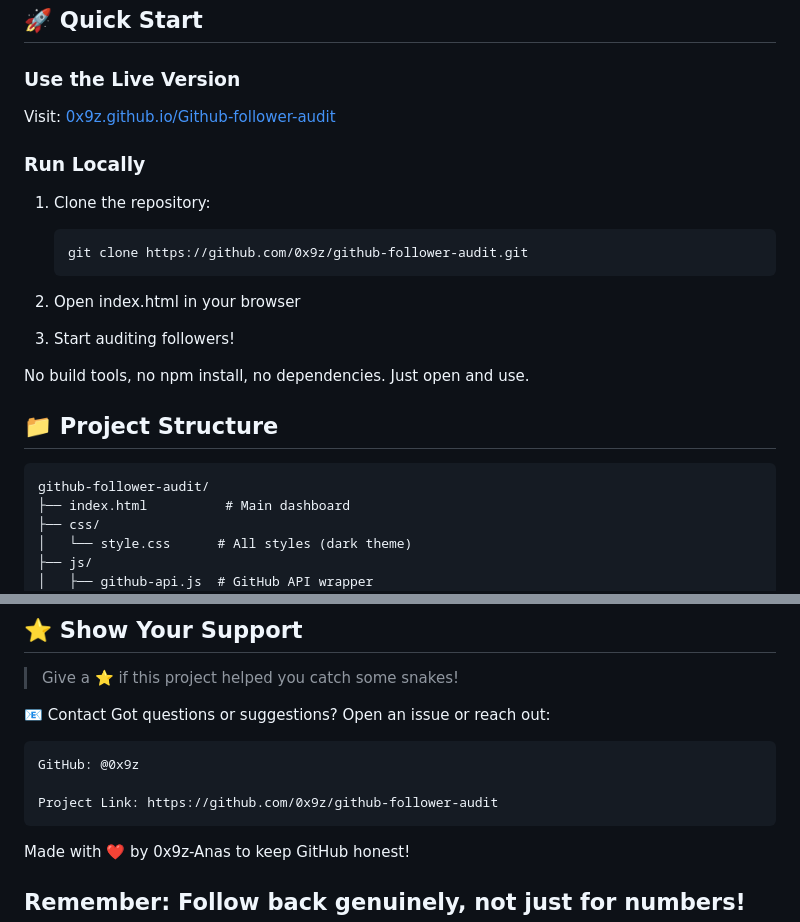
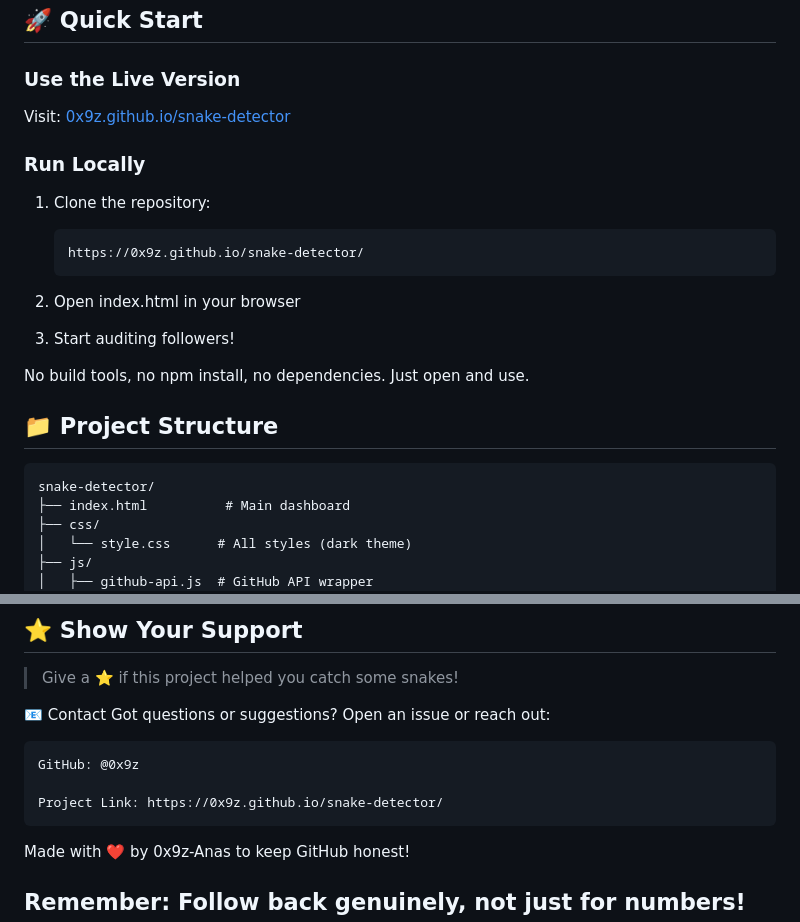
Before and after one commit to 0x9z/Github-follower-audit, a Markdown page: README.md, 2 parts joined by grey strips. Drawn GitHub-style.

````diff
--- a/README.md
+++ b/README.md
@@ -33,12 +33,12 @@
 ## 🚀 Quick Start
 
 ### Use the Live Version
-Visit: [0x9z.github.io/Github-follower-audit](https://0x9z.github.io/Github-follower-audit/)
+Visit: [0x9z.github.io/snake-detector](https://0x9z.github.io/snake-detector/)
 
 ### Run Locally
 1. Clone the repository:
    ```
-   git clone https://github.com/0x9z/github-follower-audit.git
+   https://0x9z.github.io/snake-detector/
    ```
 
 2. Open index.html in your browser
@@ -50,7 +50,7 @@ No build tools, no npm install, no dependencies. Just open and use.
 
 ## 📁 Project Structure
    ```
-   github-follower-audit/
+   snake-detector/
 ├── index.html          # Main dashboard
 ├── css/
 │   └── style.css      # All styles (dark theme)
@@ -165,7 +165,7 @@ Got questions or suggestions? Open an issue or reach out:
 
     GitHub: @0x9z
 
-    Project Link: https://github.com/0x9z/github-follower-audit
+    Project Link: https://0x9z.github.io/snake-detector/
 
 Made with ❤️ by 0x9z-Anas to keep GitHub honest!
 
````
